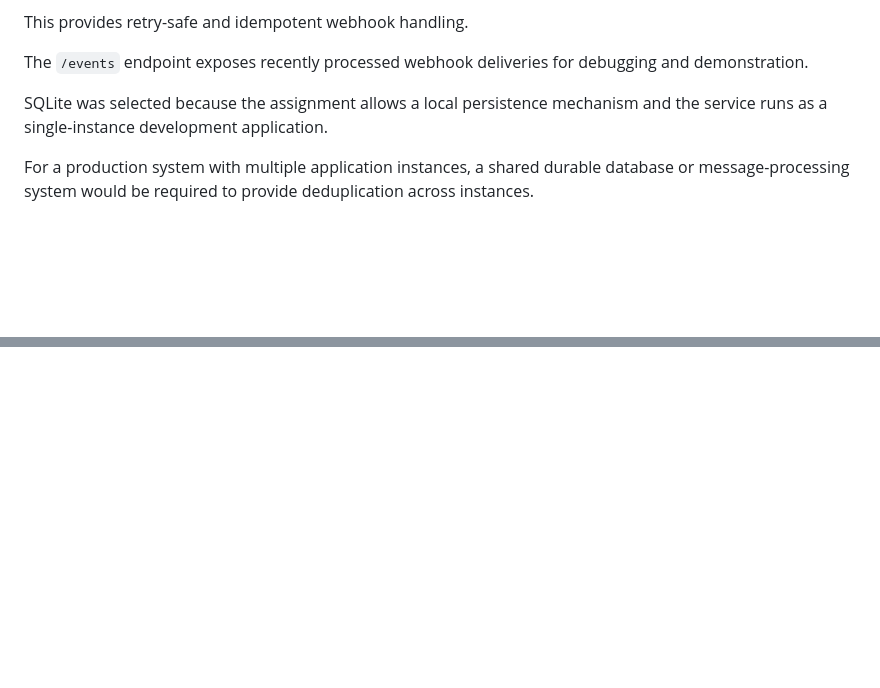
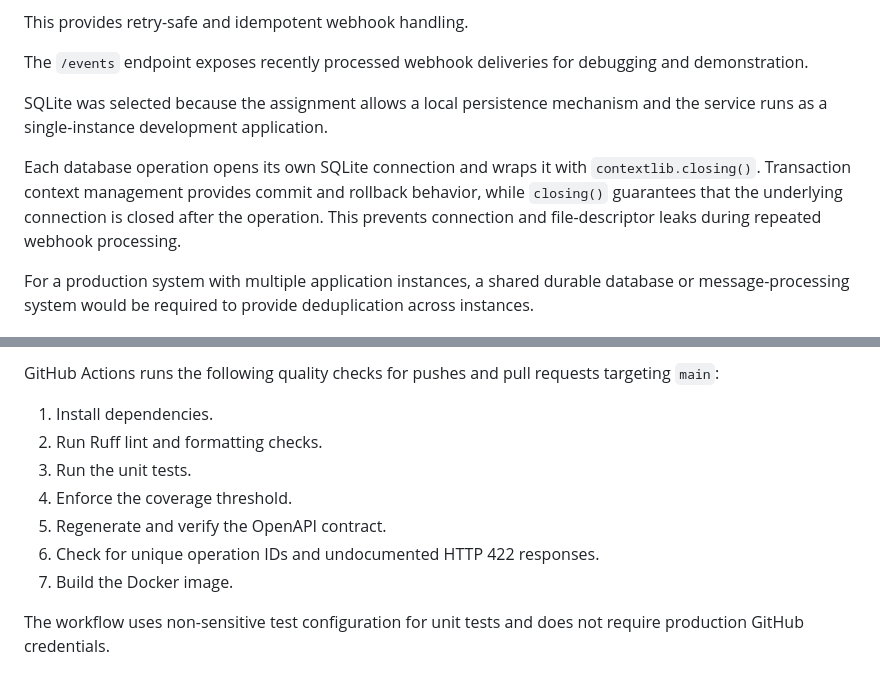
Before and after one commit to ChanghyunKim-sjsu/CMPE-272-Enterprise-Software-Platforms, a Markdown page: Assignment 2/DESIGN.md, 2 parts joined by grey strips. Drawn GitHub-style; blank space fills up the shorter version.

```diff
--- a/Assignment 2/DESIGN.md
+++ b/Assignment 2/DESIGN.md
@@ -100,6 +100,8 @@ The `/events` endpoint exposes recently processed webhook deliveries for debuggi
 
 SQLite was selected because the assignment allows a local persistence mechanism and the service runs as a single-instance development application.
 
+Each database operation opens its own SQLite connection and wraps it with `contextlib.closing()`. Transaction context management provides commit and rollback behavior, while `closing()` guarantees that the underlying connection is closed after the operation. This prevents connection and file-descriptor leaks during repeated webhook processing.
+
 For a production system with multiple application instances, a shared durable database or message-processing system would be required to provide deduplication across instances.
 
 ## 4. Security Trade-offs
@@ -143,0 +206,11 @@ In a production deployment, a stable HTTPS endpoint, centralized secret manageme
+GitHub Actions runs the following quality checks for pushes and pull requests targeting `main`:
+
+1. Install dependencies.
+2. Run Ruff lint and formatting checks.
+3. Run the unit tests.
+4. Enforce the coverage threshold.
+5. Regenerate and verify the OpenAPI contract.
+6. Check for unique operation IDs and undocumented HTTP 422 responses.
+7. Build the Docker image.
+
+The workflow uses non-sensitive test configuration for unit tests and does not require production GitHub credentials.
```
Also changed, not shown: other parts of Assignment 2/DESIGN.md (+60 -0 lines).
